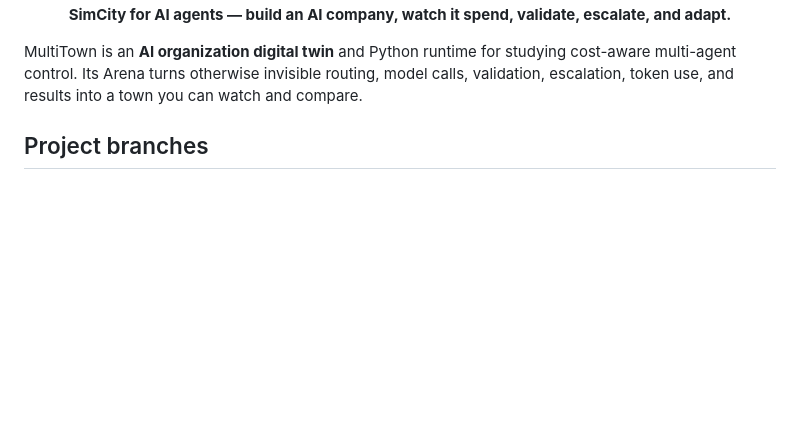
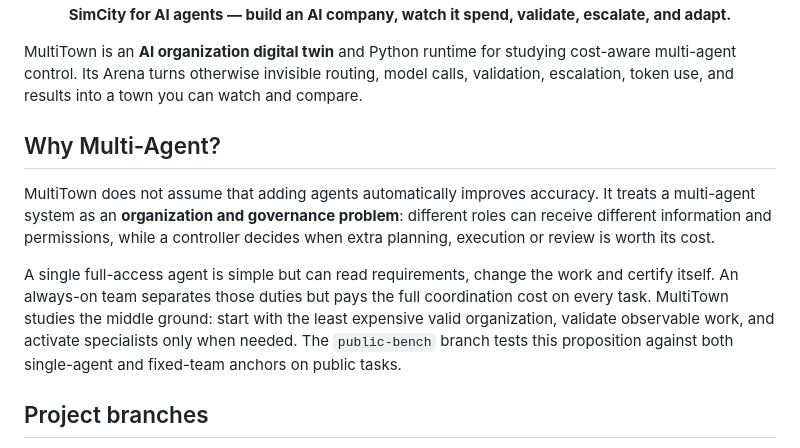
Before and after one commit to w1u2d3i4/multitown, a Markdown page: README.md, the part around the change. Rendered like a GitHub page; blank space fills up the shorter version.

Commit message:
docs: explain the multi-agent value proposition

```diff
--- a/README.md
+++ b/README.md
@@ -14,6 +14,20 @@ MultiTown is an **AI organization digital twin** and Python runtime for studying
 cost-aware multi-agent control. Its Arena turns otherwise invisible routing,
 model calls, validation, escalation, token use, and results into a town you can
 watch and compare.
+
+## Why Multi-Agent?
+
+MultiTown does not assume that adding agents automatically improves accuracy.
+It treats a multi-agent system as an **organization and governance problem**:
+different roles can receive different information and permissions, while a
+controller decides when extra planning, execution or review is worth its cost.
+
+A single full-access agent is simple but can read requirements, change the work
+and certify itself. An always-on team separates those duties but pays the full
+coordination cost on every task. MultiTown studies the middle ground: start with
+the least expensive valid organization, validate observable work, and activate
+specialists only when needed. The `public-bench` branch tests this proposition
+against both single-agent and fixed-team anchors on public tasks.
 
 ## Project branches
 
```
Also changed, not shown: README_ZH.md (+11 -0 lines).
